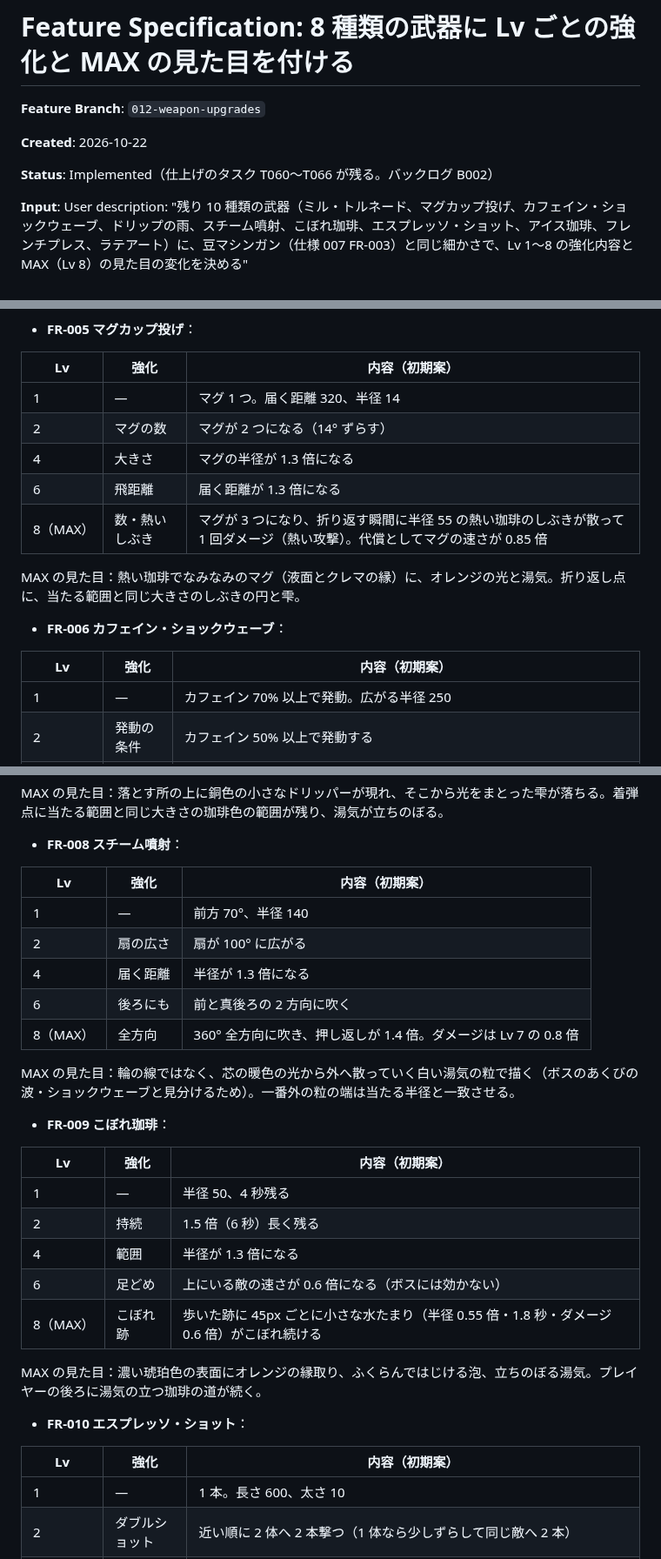
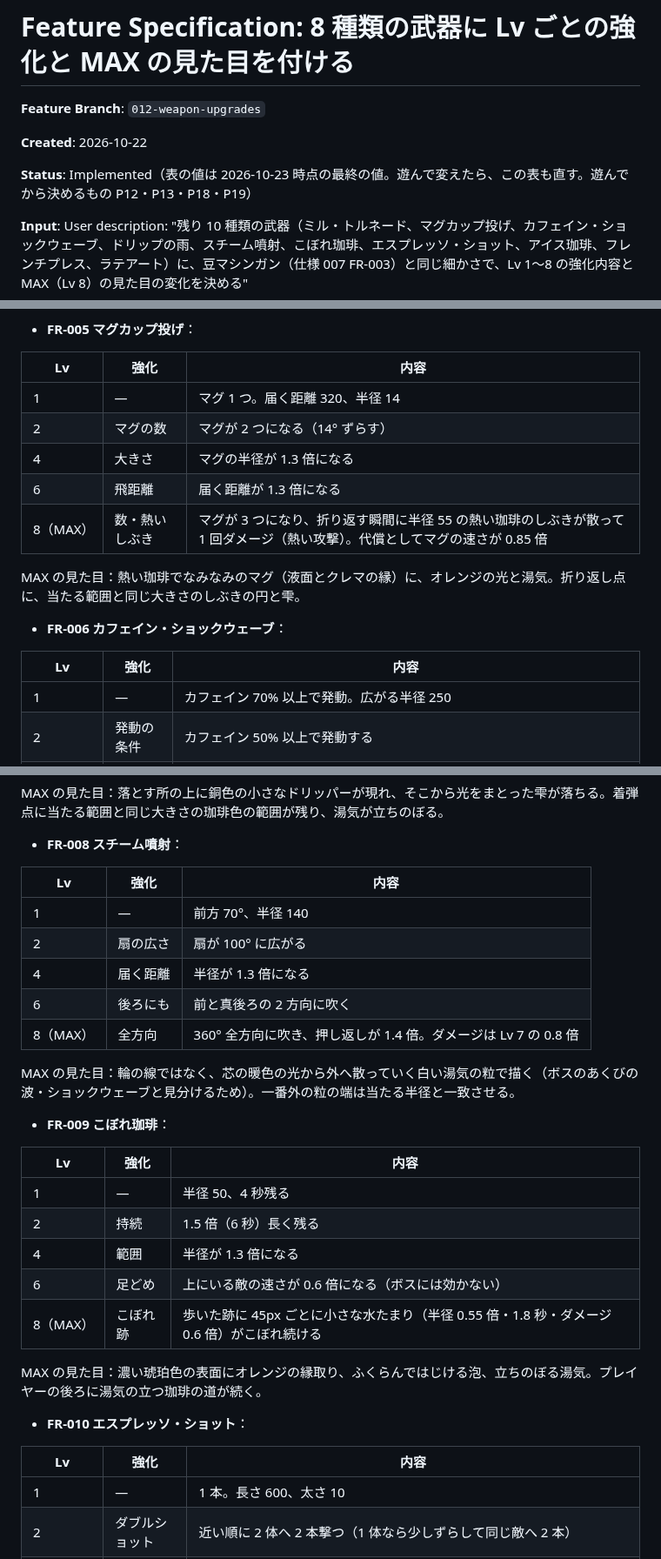
Before and after one commit to ItoJun0006/coffee-survival, a Markdown page: specs/012-weapon-upgrades/spec.md, 3 parts joined by grey strips. Shown at 87% size. Drawn GitHub-style.

```diff
--- a/specs/012-weapon-upgrades/spec.md
+++ b/specs/012-weapon-upgrades/spec.md
@@ -4,7 +4,7 @@
 
 **Created**: 2026-10-22
 
-**Status**: Implemented（仕上げのタスク T060〜T066 が残る。バックログ B002）
+**Status**: Implemented（表の値は 2026-10-23 時点の最終の値。遊んで変えたら、この表も直す。遊んでから決めるもの P12・P13・P18・P19）
 
 **Input**: User description: "残り 10 種類の武器（ミル・トルネード、マグカップ投げ、カフェイン・ショックウェーブ、ドリップの雨、スチーム噴射、こぼれ珈琲、エスプレッソ・ショット、アイス珈琲、フレンチプレス、ラテアート）に、豆マシンガン（仕様 007 FR-003）と同じ細かさで、Lv 1〜8 の強化内容と MAX（Lv 8）の見た目の変化を決める"
 
@@ -114,7 +114,7 @@
 
 - **FR-005 マグカップ投げ**：
 
-| Lv | 強化 | 内容（初期案） |
+| Lv | 強化 | 内容 |
 | --- | --- | --- |
 | 1 | — | マグ 1 つ。届く距離 320、半径 14 |
 | 2 | マグの数 | マグが 2 つになる（14° ずらす） |
@@ -126,7 +126,7 @@
 
 - **FR-006 カフェイン・ショックウェーブ**：
 
-| Lv | 強化 | 内容（初期案） |
+| Lv | 強化 | 内容 |
 | --- | --- | --- |
 | 1 | — | カフェイン 70% 以上で発動。広がる半径 250 |
 | 2 | 発動の条件 | カフェイン 50% 以上で発動する |
@@ -152,7 +152,7 @@
 
 - **FR-008 スチーム噴射**：
 
-| Lv | 強化 | 内容（初期案） |
+| Lv | 強化 | 内容 |
 | --- | --- | --- |
 | 1 | — | 前方 70°、半径 140 |
 | 2 | 扇の広さ | 扇が 100° に広がる |
@@ -164,7 +164,7 @@
 
 - **FR-009 こぼれ珈琲**：
 
-| Lv | 強化 | 内容（初期案） |
+| Lv | 強化 | 内容 |
 | --- | --- | --- |
 | 1 | — | 半径 50、4 秒残る |
 | 2 | 持続 | 1.5 倍（6 秒）長く残る |
@@ -176,7 +176,7 @@
 
 - **FR-010 エスプレッソ・ショット**：
 
-| Lv | 強化 | 内容（初期案） |
+| Lv | 強化 | 内容 |
 | --- | --- | --- |
 | 1 | — | 1 本。長さ 600、太さ 10 |
 | 2 | ダブルショット | 近い順に 2 体へ 2 本撃つ（1 体なら少しずらして同じ敵へ 2 本） |
```
Also changed, not shown: other parts of specs/012-weapon-upgrades/spec.md (+3 -3 lines), specs/007-weapon-max-level/spec.md (+2 -2 lines), specs/012-weapon-upgrades/tasks.md (+2 -1 lines).
